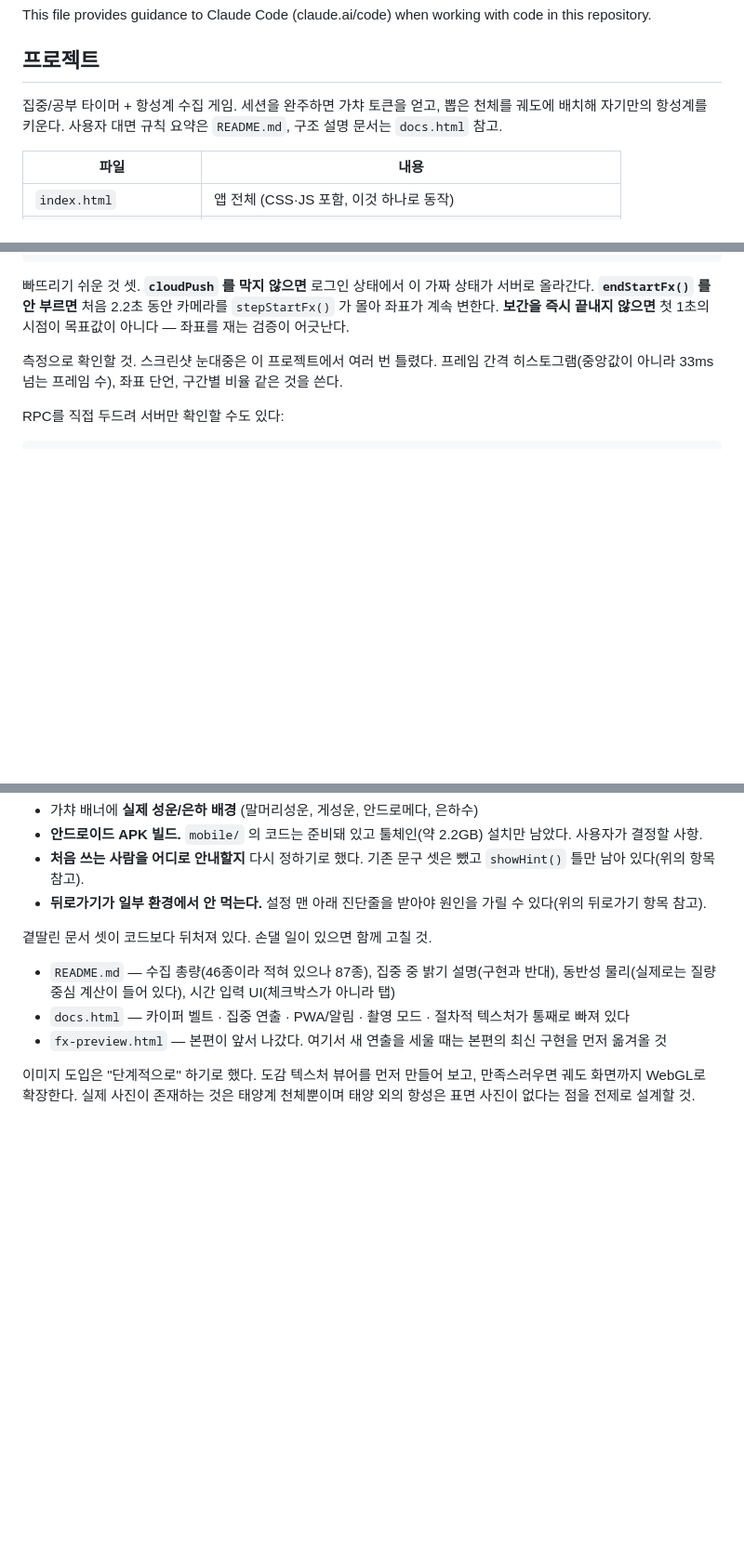
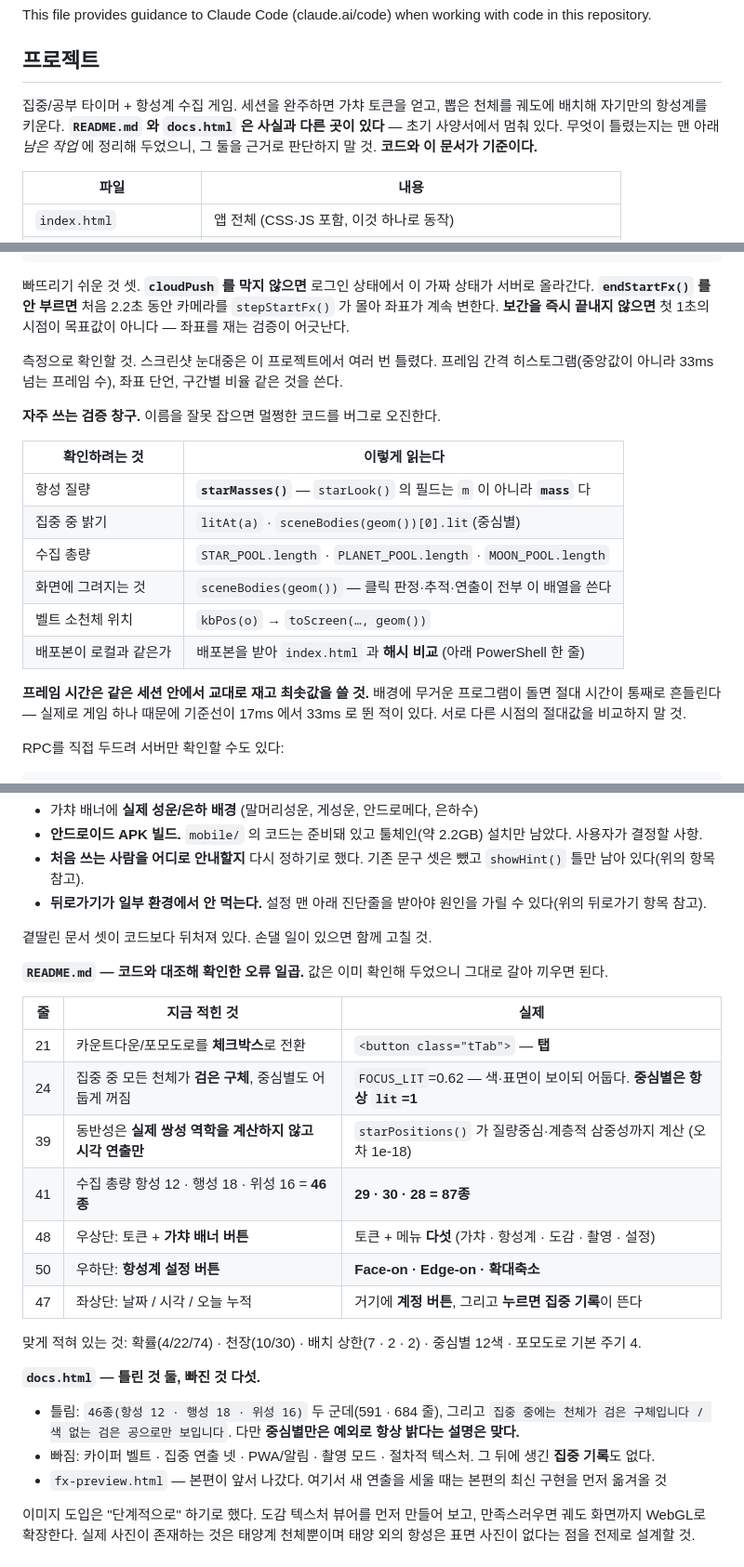
Before and after one commit to JWWon03/stellar-focus, a Markdown page: CLAUDE.md, 3 parts joined by grey strips. Shown at 93% size. Rendered like a GitHub page; blank space fills up the shorter version.

Commit message:
문서 간 어긋남을 전수 검증하고 CLAUDE.md 를 기준 문서로 못박는다
새 세션이 README·docs.html 을 근거로 판단하지 않도록 정리했다.

질량중심 검증법에 창구를 적었다
  starMasses() 를 쓸 것. starLook() 의 질량 필드는 m 이 아니라 mass 라서
  .m 으로 읽으면 undefined 가 되고 '질량중심이 원점이 아니다'라는 엉뚱한
  결론이 나온다. 이번에 실제로 그렇게 헛짚었다가 되짚었다.

'자주 쓰는 검증 창구' 표를 더했다
  항성 질량 · 집중 중 밝기 · 수집 총량 · 화면에 그려지는 것 · 벨트 위치 ·
  배포본 해시 비교. 프레임 시간은 같은 세션에서 교대로 재고 최솟값을 쓸 것도
  적었다 — 배경 프로그램 하나에 기준선이 17ms 에서 33ms 로 뛴 적이 있다.

README 오류가 넷이 아니라 일곱이었다
  기존 넷(체크박스 · 검은 구체 · 동반성 · 46종)에 더해 화면 배치 표가
  통째로 어긋나 있었다 — 우상단이 '가챠 버튼' 하나로 적혀 있으나 실제로는
  메뉴 다섯, 우하단이 '항성계 설정'으로 적혀 있으나 실제로는 시점·줌,
  좌상단에 계정 버튼과 집중 기록이 빠졌다. 줄 번호와 실제 값을 표로 적어
  그대로 갈아 끼우면 되게 했다. 맞게 적힌 것(확률·천장·상한·색 수·주기)도
  같이 적어 두 번 확인하지 않게 했다.

docs.html 도 46종 두 군데와 '검은 구체'가 틀렸다. 중심별 예외 설명은 맞다.

프로젝트 절 첫머리에 경고를 붙였다 — 그 둘을 근거로 판단하지 말 것,
코드와 이 문서가 기준이다.

검증: 상수 19개, 모달 id 전부, README/docs 오류가 실재하는지, docs 누락이
정말 없는지 — 52개 항목 전부 통과.

Co-Authored-By: Claude Opus 5 <noreply@anthropic.com>

```diff
--- a/CLAUDE.md
+++ b/CLAUDE.md
@@ -4,7 +4,7 @@ This file provides guidance to Claude Code (claude.ai/code) when working with co
 
 ## 프로젝트
 
-집중/공부 타이머 + 항성계 수집 게임. 세션을 완주하면 가챠 토큰을 얻고, 뽑은 천체를 궤도에 배치해 자기만의 항성계를 키운다. 사용자 대면 규칙 요약은 `README.md`, 구조 설명 문서는 `docs.html` 참고.
+집중/공부 타이머 + 항성계 수집 게임. 세션을 완주하면 가챠 토큰을 얻고, 뽑은 천체를 궤도에 배치해 자기만의 항성계를 키운다. **`README.md` 와 `docs.html` 은 사실과 다른 곳이 있다** — 초기 사양서에서 멈춰 있다. 무엇이 틀렸는지는 맨 아래 *남은 작업* 에 정리해 두었으니, 그 둘을 근거로 판단하지 말 것. **코드와 이 문서가 기준이다.**
 
 | 파일 | 내용 |
 |---|---|
@@ -73,6 +73,19 @@ setTimeout(() => {
 빠뜨리기 쉬운 것 셋. **`cloudPush` 를 막지 않으면** 로그인 상태에서 이 가짜 상태가 서버로 올라간다. **`endStartFx()` 를 안 부르면** 처음 2.2초 동안 카메라를 `stepStartFx()` 가 몰아 좌표가 계속 변한다. **보간을 즉시 끝내지 않으면** 첫 1초의 시점이 목표값이 아니다 — 좌표를 재는 검증이 어긋난다.
 
 측정으로 확인할 것. 스크린샷 눈대중은 이 프로젝트에서 여러 번 틀렸다. 프레임 간격 히스토그램(중앙값이 아니라 33ms 넘는 프레임 수), 좌표 단언, 구간별 비율 같은 것을 쓴다.
+
+**자주 쓰는 검증 창구.** 이름을 잘못 잡으면 멀쩡한 코드를 버그로 오진한다.
+
+| 확인하려는 것 | 이렇게 읽는다 |
+|---|---|
+| 항성 질량 | **`starMasses()`** — `starLook()` 의 필드는 `m` 이 아니라 **`mass`** 다 |
+| 집중 중 밝기 | `litAt(a)` · `sceneBodies(geom())[0].lit`(중심별) |
+| 수집 총량 | `STAR_POOL.length` · `PLANET_POOL.length` · `MOON_POOL.length` |
+| 화면에 그려지는 것 | `sceneBodies(geom())` — 클릭 판정·추적·연출이 전부 이 배열을 쓴다 |
+| 벨트 소천체 위치 | `kbPos(o)` → `toScreen(…, geom())` |
+| 배포본이 로컬과 같은가 | 배포본을 받아 `index.html` 과 **해시 비교** (아래 PowerShell 한 줄) |
+
+**프레임 시간은 같은 세션 안에서 교대로 재고 최솟값을 쓸 것.** 배경에 무거운 프로그램이 돌면 절대 시간이 통째로 흔들린다 — 실제로 게임 하나 때문에 기준선이 17ms 에서 33ms 로 뛴 적이 있다. 서로 다른 시점의 절대값을 비교하지 말 것.
 
 RPC를 직접 두드려 서버만 확인할 수도 있다:
 
@@ -596,8 +609,24 @@ Capacitor 플러그인은 번들러 없이 `window.Capacitor.Plugins.<이름>`
 
 곁딸린 문서 셋이 코드보다 뒤처져 있다. 손댈 일이 있으면 함께 고칠 것.
 
-- `README.md` — 수집 총량(46종이라 적혀 있으나 87종), 집중 중 밝기 설명(구현과 반대), 동반성 물리(실제로는 질량중심 계산이 들어 있다), 시간 입력 UI(체크박스가 아니라 탭)
-- `docs.html` — 카이퍼 벨트 · 집중 연출 · PWA/알림 · 촬영 모드 · 절차적 텍스처가 통째로 빠져 있다
+**`README.md` — 코드와 대조해 확인한 오류 일곱.** 값은 이미 확인해 두었으니 그대로 갈아 끼우면 된다.
+
+| 줄 | 지금 적힌 것 | 실제 |
+|---|---|---|
+| 21 | 카운트다운/포모도로를 **체크박스**로 전환 | `<button class="tTab">` — **탭** |
+| 24 | 집중 중 모든 천체가 **검은 구체**, 중심별도 어둡게 꺼짐 | `FOCUS_LIT`=0.62 — 색·표면이 보이되 어둡다. **중심별은 항상 `lit`=1** |
+| 39 | 동반성은 **실제 쌍성 역학을 계산하지 않고 시각 연출만** | `starPositions()` 가 질량중심·계층적 삼중성까지 계산 (오차 1e-18) |
+| 41 | 수집 총량 항성 12 · 행성 18 · 위성 16 = **46종** | **29 · 30 · 28 = 87종** |
+| 48 | 우상단: 토큰 + **가챠 배너 버튼** | 토큰 + 메뉴 **다섯** (가챠 · 항성계 · 도감 · 촬영 · 설정) |
+| 50 | 우하단: **항성계 설정 버튼** | **Face-on · Edge-on · 확대축소** |
+| 47 | 좌상단: 날짜 / 시각 / 오늘 누적 | 거기에 **계정 버튼**, 그리고 **누르면 집중 기록**이 뜬다 |
+
+맞게 적혀 있는 것: 확률(4/22/74) · 천장(10/30) · 배치 상한(7 · 2 · 2) · 중심별 12색 · 포모도로 기본 주기 4.
+
+**`docs.html` — 틀린 것 둘, 빠진 것 다섯.**
+
+- 틀림: `46종(항성 12 · 행성 18 · 위성 16)` 두 군데(591 · 684 줄), 그리고 `집중 중에는 천체가 검은 구체입니다 / 색 없는 검은 공으로만 보입니다`. 다만 **중심별만은 예외로 항상 밝다는 설명은 맞다.**
+- 빠짐: 카이퍼 벨트 · 집중 연출 넷 · PWA/알림 · 촬영 모드 · 절차적 텍스처. 그 뒤에 생긴 **집중 기록**도 없다.
 - `fx-preview.html` — 본편이 앞서 나갔다. 여기서 새 연출을 세울 때는 본편의 최신 구현을 먼저 옮겨올 것
 
 이미지 도입은 "단계적으로" 하기로 했다. 도감 텍스처 뷰어를 먼저 만들어 보고, 만족스러우면 궤도 화면까지 WebGL로 확장한다. 실제 사진이 존재하는 것은 태양계 천체뿐이며 태양 외의 항성은 표면 사진이 없다는 점을 전제로 설계할 것.
```
Also changed, not shown: other parts of CLAUDE.md (+1 -1 lines).
